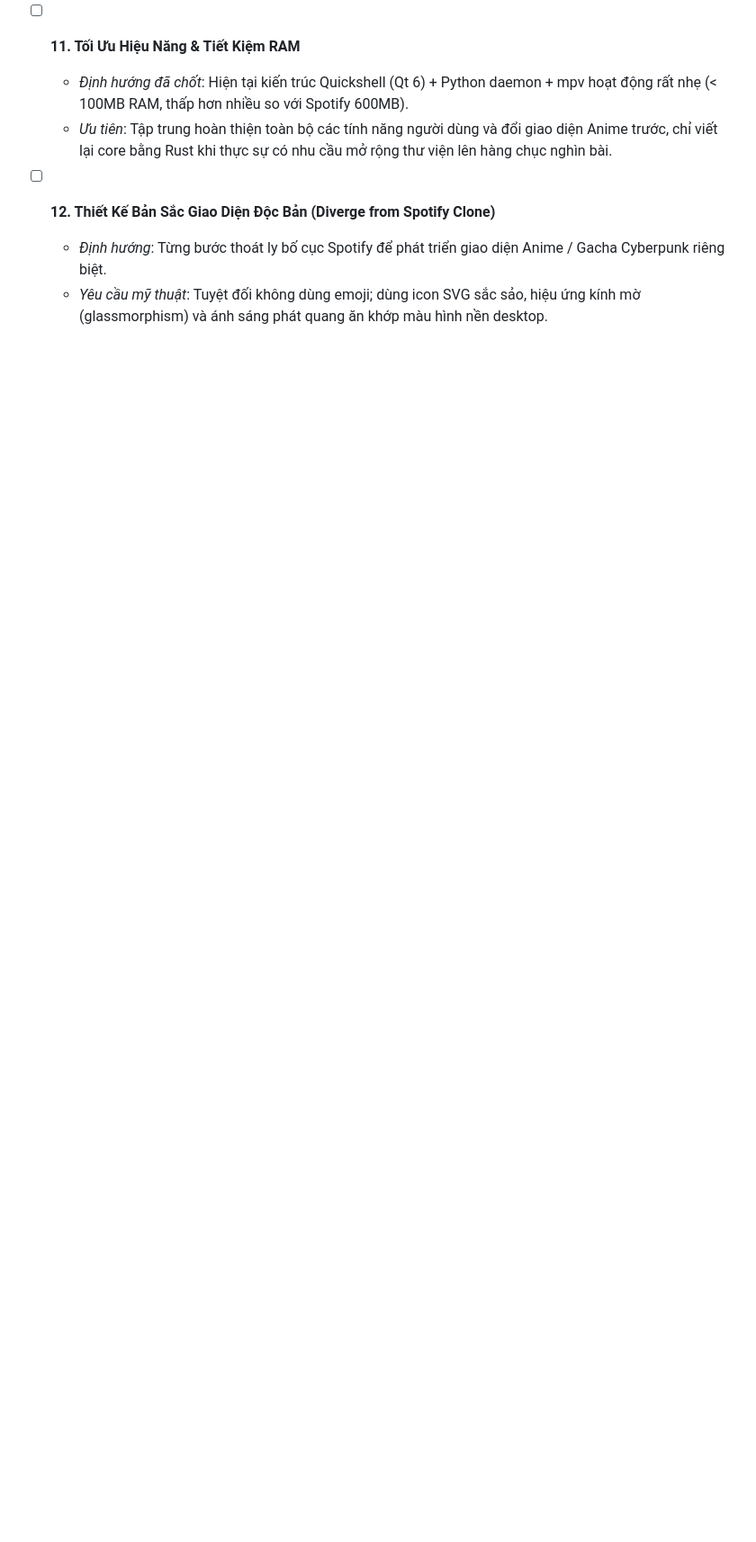
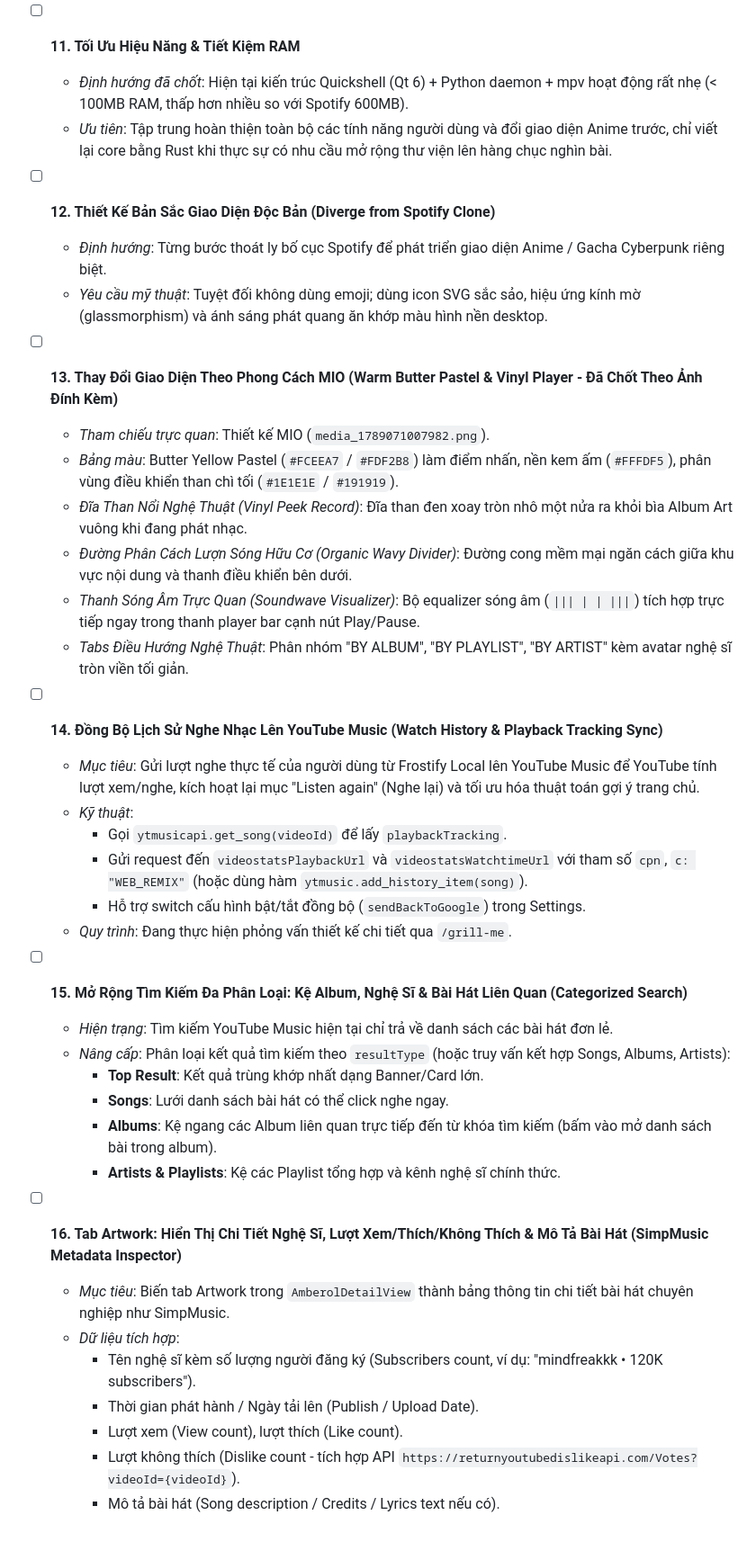
Before and after one commit to trancongduyhieu/FrostifyLocal, a Markdown page: TODO.md, the part around the change. Shown at 90% size. GitHub-like rendering; blank space fills up the shorter version.

Commit message:
docs: update AGENTS.md architectural guide and add roadmap items 13-16 to TODO.md

```diff
--- a/TODO.md
+++ b/TODO.md
@@ -69,3 +69,36 @@ Tài liệu quản lý tác vụ (Roadmap & Todo List) cho Frostify Local. Đã
 - [ ] **12. Thiết Kế Bản Sắc Giao Diện Độc Bản (Diverge from Spotify Clone)**
   - *Định hướng*: Từng bước thoát ly bố cục Spotify để phát triển giao diện Anime / Gacha Cyberpunk riêng biệt.
   - *Yêu cầu mỹ thuật*: Tuyệt đối không dùng emoji; dùng icon SVG sắc sảo, hiệu ứng kính mờ (glassmorphism) và ánh sáng phát quang ăn khớp màu hình nền desktop.
+
+- [ ] **13. Thay Đổi Giao Diện Theo Phong Cách MIO (Warm Butter Pastel & Vinyl Player - Đã Chốt Theo Ảnh Đính Kèm)**
+  - *Tham chiếu trực quan*: Thiết kế MIO (`media_1789071007982.png`).
+  - *Bảng màu*: Butter Yellow Pastel (`#FCEEA7` / `#FDF2B8`) làm điểm nhấn, nền kem ấm (`#FFFDF5`), phân vùng điều khiển than chì tối (`#1E1E1E` / `#191919`).
+  - *Đĩa Than Nổi Nghệ Thuật (Vinyl Peek Record)*: Đĩa than đen xoay tròn nhô một nửa ra khỏi bìa Album Art vuông khi đang phát nhạc.
+  - *Đường Phân Cách Lượn Sóng Hữu Cơ (Organic Wavy Divider)*: Đường cong mềm mại ngăn cách giữa khu vực nội dung và thanh điều khiển bên dưới.
+  - *Thanh Sóng Âm Trực Quan (Soundwave Visualizer)*: Bộ equalizer sóng âm (`||| | | |||`) tích hợp trực tiếp ngay trong thanh player bar cạnh nút Play/Pause.
+  - *Tabs Điều Hướng Nghệ Thuật*: Phân nhóm "BY ALBUM", "BY PLAYLIST", "BY ARTIST" kèm avatar nghệ sĩ tròn viền tối giản.
+
+- [ ] **14. Đồng Bộ Lịch Sử Nghe Nhạc Lên YouTube Music (Watch History & Playback Tracking Sync)**
+  - *Mục tiêu*: Gửi lượt nghe thực tế của người dùng từ Frostify Local lên YouTube Music để YouTube tính lượt xem/nghe, kích hoạt lại mục "Listen again" (Nghe lại) và tối ưu hóa thuật toán gợi ý trang chủ.
+  - *Kỹ thuật*:
+    - Gọi `ytmusicapi.get_song(videoId)` để lấy `playbackTracking`.
+    - Gửi request đến `videostatsPlaybackUrl` và `videostatsWatchtimeUrl` với tham số `cpn`, `c: "WEB_REMIX"` (hoặc dùng hàm `ytmusic.add_history_item(song)`).
+    - Hỗ trợ switch cấu hình bật/tắt đồng bộ (`sendBackToGoogle`) trong Settings.
+  - *Quy trình*: Đang thực hiện phỏng vấn thiết kế chi tiết qua `/grill-me`.
+
+- [ ] **15. Mở Rộng Tìm Kiếm Đa Phân Loại: Kệ Album, Nghệ Sĩ & Bài Hát Liên Quan (Categorized Search)**
+  - *Hiện trạng*: Tìm kiếm YouTube Music hiện tại chỉ trả về danh sách các bài hát đơn lẻ.
+  - *Nâng cấp*: Phân loại kết quả tìm kiếm theo `resultType` (hoặc truy vấn kết hợp Songs, Albums, Artists):
+    - **Top Result**: Kết quả trùng khớp nhất dạng Banner/Card lớn.
+    - **Songs**: Lưới danh sách bài hát có thể click nghe ngay.
+    - **Albums**: Kệ ngang các Album liên quan trực tiếp đến từ khóa tìm kiếm (bấm vào mở danh sách bài trong album).
+    - **Artists & Playlists**: Kệ các Playlist tổng hợp và kênh nghệ sĩ chính thức.
+
+- [ ] **16. Tab Artwork: Hiển Thị Chi Tiết Nghệ Sĩ, Lượt Xem/Thích/Không Thích & Mô Tả Bài Hát (SimpMusic Metadata Inspector)**
+  - *Mục tiêu*: Biến tab Artwork trong `AmberolDetailView` thành bảng thông tin chi tiết bài hát chuyên nghiệp như SimpMusic.
+  - *Dữ liệu tích hợp*:
+    - Tên nghệ sĩ kèm số lượng người đăng ký (Subscribers count, ví dụ: "mindfreakkk • 120K subscribers").
+    - Thời gian phát hành / Ngày tải lên (Publish / Upload Date).
+    - Lượt xem (View count), lượt thích (Like count).
+    - Lượt không thích (Dislike count - tích hợp API `https://returnyoutubedislikeapi.com/Votes?videoId={videoId}`).
+    - Mô tả bài hát (Song description / Credits / Lyrics text nếu có).
```
Also changed, not shown: AGENTS.md (+24 -10 lines).
